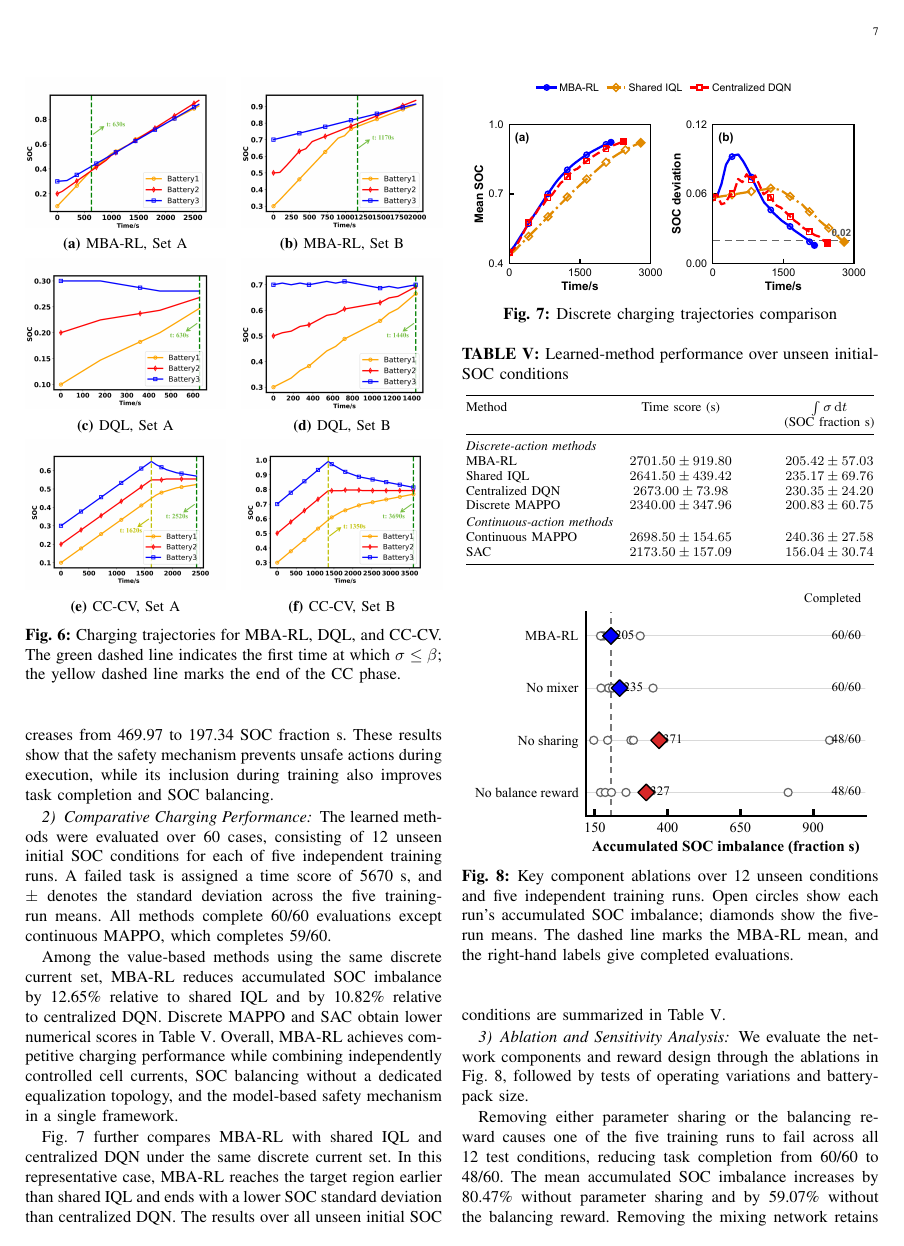
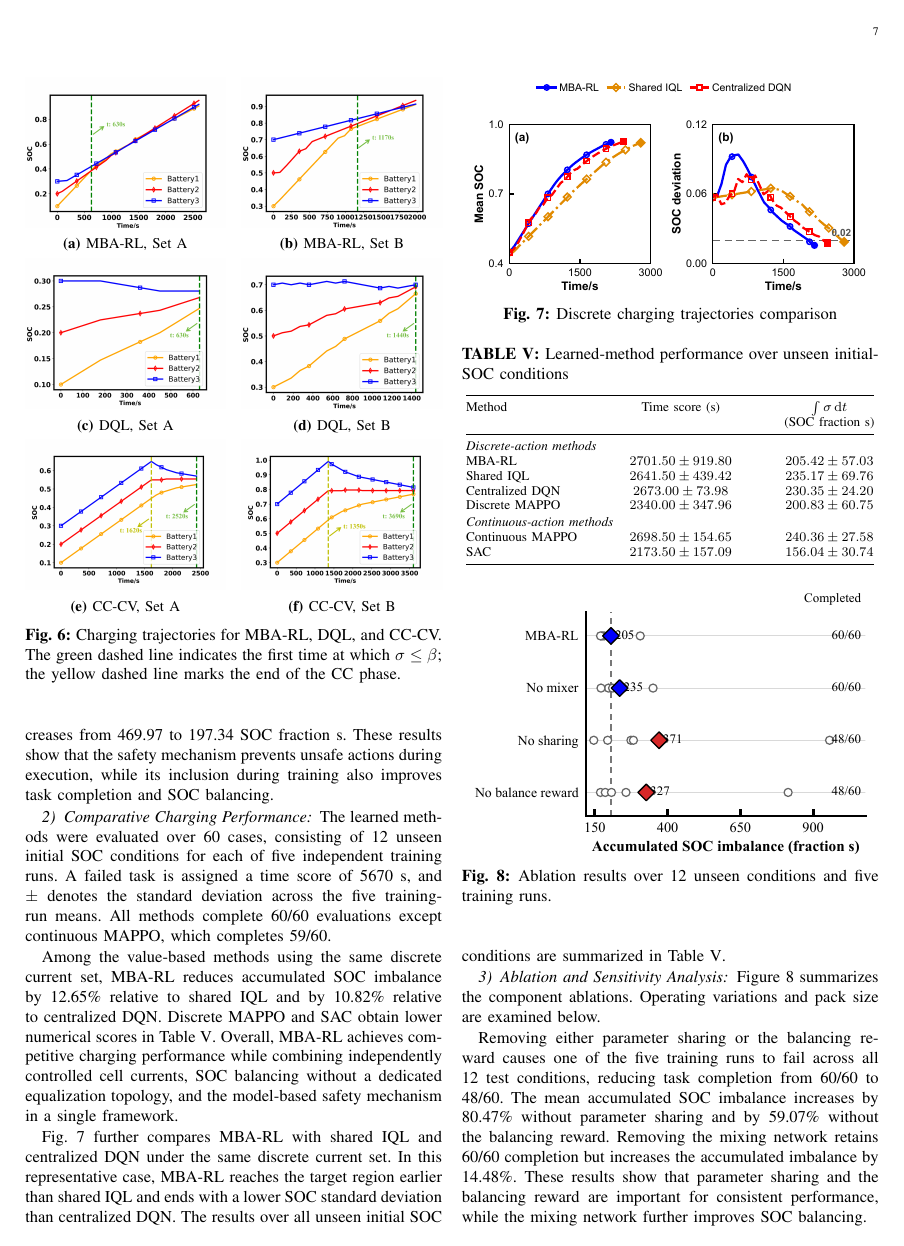
Before and after one commit to Li-XuanYi/RL-for-charging, a LaTeX paper (main.tex, which reads sections/04_results.tex): page 7 of 9. Compiled offline with pdfLaTeX; a missing font is replaced by an installed copy or a similar font; a LaTeX package or settings file that is missing is left out.

Commit message:
new file:   main.synctex(busy) 	modified:   sections/04_results.tex 	modified:   sections/05_conclusion.tex 	modified:   main.synctex(busy)

```diff
--- a/sections/04_results.tex
+++ b/sections/04_results.tex
@@ -185,12 +185,12 @@ SAC & $2173.50\pm157.09$ & $156.04\pm30.74$ \\
 
 \subsubsection{Ablation and Sensitivity Analysis}
 
-We evaluate the network components and reward design through the ablations in Fig.~\ref{fig:component_ablation}, followed by tests of operating variations and battery-pack size.
+Figure~\ref{fig:component_ablation} summarizes the component ablations. Operating variations and pack size are examined below.
 
 \begin{figure}[!t]
 \centering
 \includegraphics[width=0.95\columnwidth]{component_ablation.pdf}
-\caption{Key component ablations over 12 unseen conditions and five independent training runs. Open circles show each run's accumulated SOC imbalance; diamonds show the five-run means. The dashed line marks the MBA-RL mean, and the right-hand labels give completed evaluations.}
+\caption{Ablation results over 12 unseen conditions and five training runs.}
 \label{fig:component_ablation}
 \end{figure}
 
```
Also changed, not shown: sections/05_conclusion.tex (+1 -3 lines), 1 other file.
